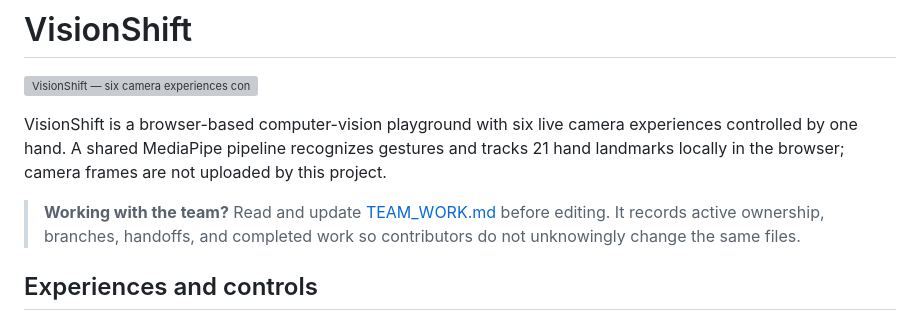
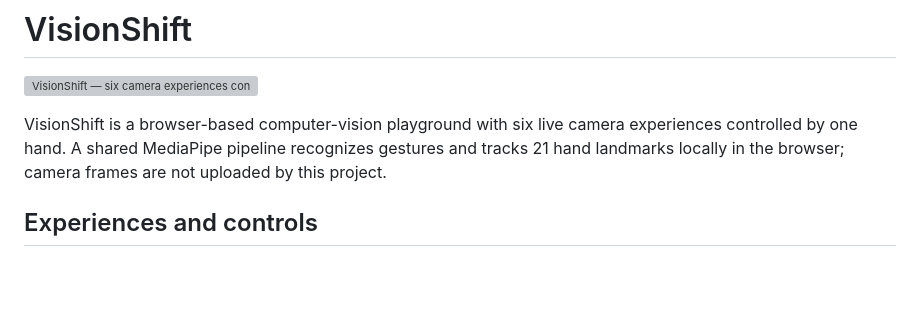
Before and after one commit to AyushPatra45/VisionShift, a Markdown page: README.md, the part around the change. GitHub-like rendering; blank space fills up the shorter version; grey boxes are pictures that could not be loaded.

Commit message:
Remove mistakenly added team work board

```diff
--- a/README.md
+++ b/README.md
@@ -3,8 +3,6 @@
 ![VisionShift — six camera experiences controlled with one hand](./assets/visionshift-social.png)
 
 VisionShift is a browser-based computer-vision playground with six live camera experiences controlled by one hand. A shared MediaPipe pipeline recognizes gestures and tracks 21 hand landmarks locally in the browser; camera frames are not uploaded by this project.
-
-> **Working with the team?** Read and update [TEAM_WORK.md](./TEAM_WORK.md) before editing. It records active ownership, branches, handoffs, and completed work so contributors do not unknowingly change the same files.
 
 ## Experiences and controls
 
```
Also changed, not shown: TEAM_WORK.md (deleted, +0 -95 lines).
